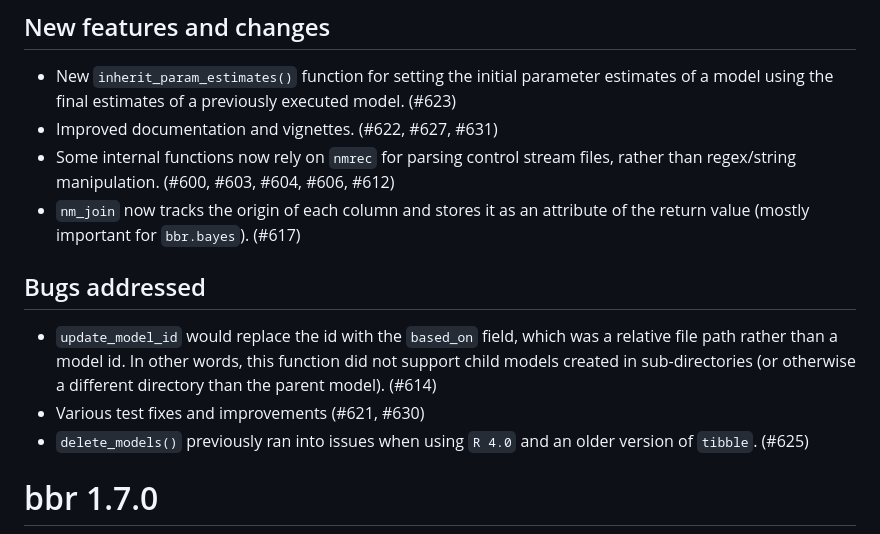
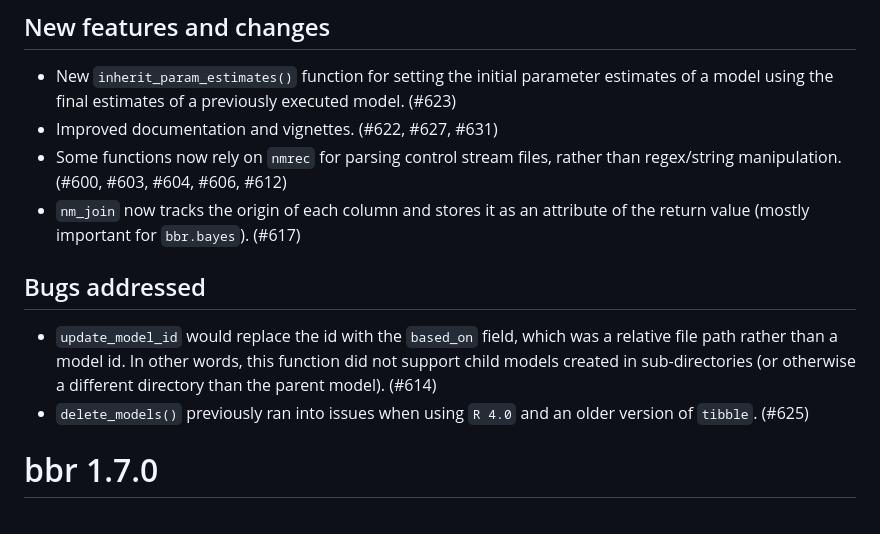
Before and after one commit to metrumresearchgroup/bbr, a Markdown page: NEWS.md, the part around the change. Drawn GitHub-style.

Commit message:
removed mention of test fixes; clarity improvement

```diff
--- a/NEWS.md
+++ b/NEWS.md
@@ -6,8 +6,8 @@
   estimates of a model using the final estimates of a previously executed model.
   (#623)
 * Improved documentation and vignettes. (#622, #627, #631)
-* Some internal functions now rely on `nmrec` for parsing control stream files,
-  rather than regex/string manipulation. (#600, #603, #604, #606, #612)
+* Some functions now rely on `nmrec` for parsing control stream files, rather
+  than regex/string manipulation. (#600, #603, #604, #606, #612)
 * `nm_join` now tracks the origin of each column and stores it as an attribute
   of the return value (mostly important for `bbr.bayes`). (#617)
 
@@ -17,7 +17,6 @@
   relative file path rather than a model id. In other words, this function did
   not support child models created in sub-directories (or otherwise a different
   directory than the parent model). (#614)
-* Various test fixes and improvements (#621, #630)
 * `delete_models()` previously ran into issues when using `R 4.0` and an older
   version of `tibble`. (#625)
 
```
